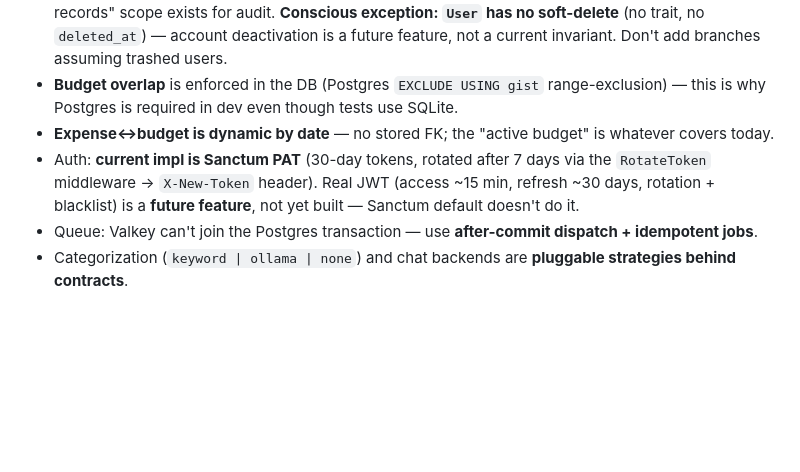
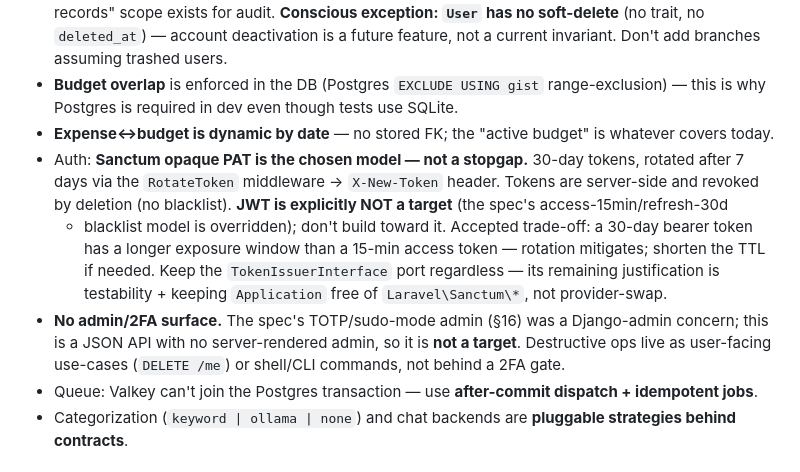
Before and after one commit to bed72/Laravel-API, a Markdown page: CLAUDE.md, the part around the change. Rendered like a GitHub page; blank space fills up the shorter version.

Commit message:
docs: record auth decisions — Sanctum opaque (no JWT), no admin/2FA
Sanctum opaque PAT is the chosen auth model, not a stopgap: tokens are
server-side and revoked by deletion (no blacklist); JWT is explicitly not a
target. The spec's TOTP/sudo-mode admin (§16) was a Django-admin concern and
is dropped — destructive ops stay as user-facing use-cases or CLI.

Co-Authored-By: Claude Opus 4.8 (1M context) <noreply@anthropic.com>

```diff
--- a/CLAUDE.md
+++ b/CLAUDE.md
@@ -153,9 +153,16 @@ These distinctions were made deliberately — don't re-blur them:
 - **Budget overlap** is enforced in the DB (Postgres `EXCLUDE USING gist` range-exclusion) — this is
   why Postgres is required in dev even though tests use SQLite.
 - **Expense↔budget is dynamic by date** — no stored FK; the "active budget" is whatever covers today.
-- Auth: **current impl is Sanctum PAT** (30-day tokens, rotated after 7 days via the `RotateToken`
-  middleware → `X-New-Token` header). Real JWT (access ~15 min, refresh ~30 days, rotation +
-  blacklist) is a **future feature**, not yet built — Sanctum default doesn't do it.
+- Auth: **Sanctum opaque PAT is the chosen model — not a stopgap.** 30-day tokens, rotated after 7
+  days via the `RotateToken` middleware → `X-New-Token` header. Tokens are server-side and revoked
+  by deletion (no blacklist). **JWT is explicitly NOT a target** (the spec's access-15min/refresh-30d
+  + blacklist model is overridden); don't build toward it. Accepted trade-off: a 30-day bearer token
+  has a longer exposure window than a 15-min access token — rotation mitigates; shorten the TTL if
+  needed. Keep the `TokenIssuerInterface` port regardless — its remaining justification is
+  testability + keeping `Application` free of `Laravel\Sanctum\*`, not provider-swap.
+- **No admin/2FA surface.** The spec's TOTP/sudo-mode admin (§16) was a Django-admin concern; this is
+  a JSON API with no server-rendered admin, so it is **not a target**. Destructive ops live as
+  user-facing use-cases (`DELETE /me`) or shell/CLI commands, not behind a 2FA gate.
 - Queue: Valkey can't join the Postgres transaction — use **after-commit dispatch + idempotent jobs**.
 - Categorization (`keyword | ollama | none`) and chat backends are **pluggable strategies behind contracts**.
 
```
